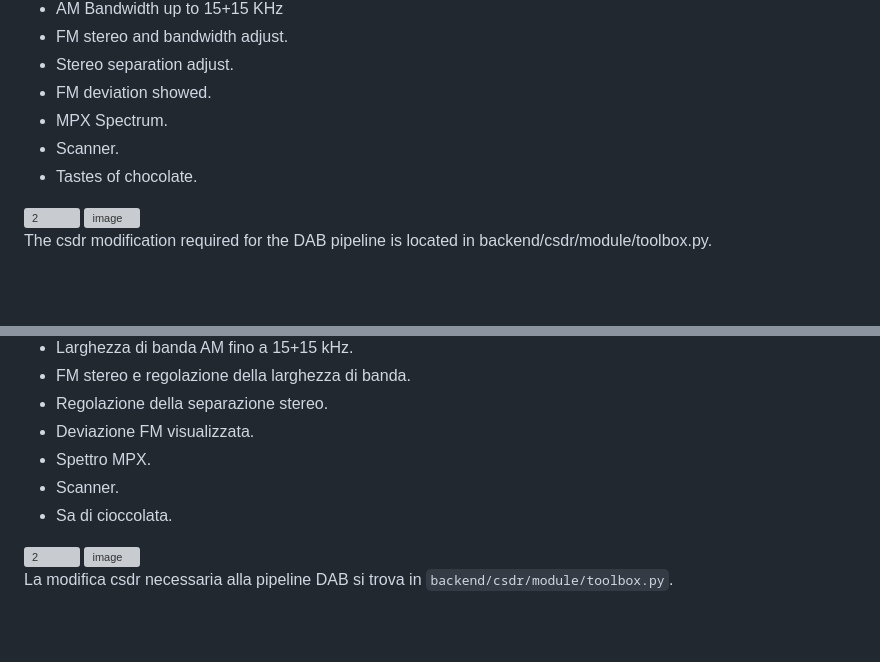
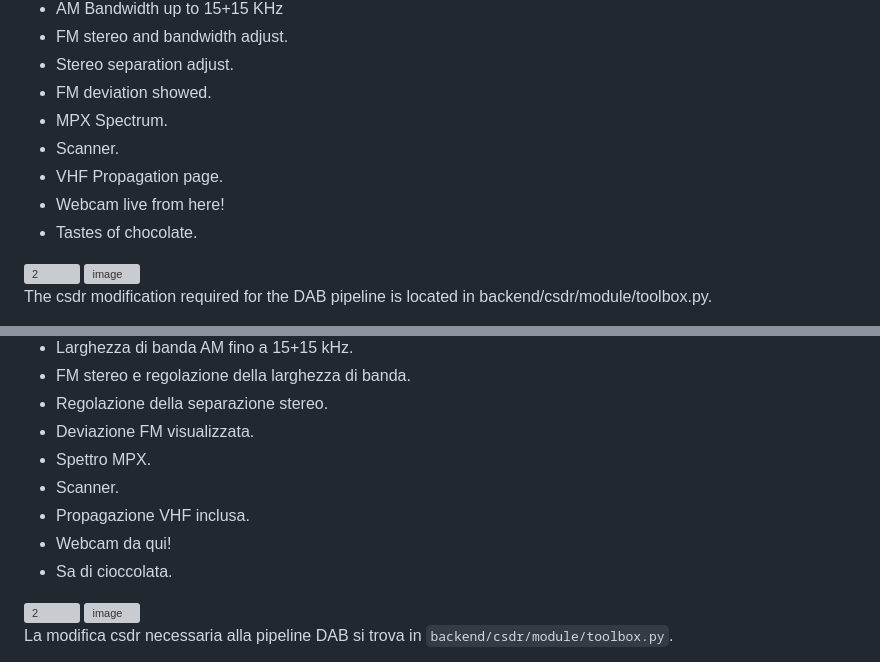
Before and after one commit to epelic/Openwebrx-plus-stereo, a Markdown page: README.md, 2 parts joined by grey strips. Drawn GitHub-style; blank space fills up the shorter version; grey boxes are pictures that could not be loaded.

```diff
--- a/README.md
+++ b/README.md
@@ -15,6 +15,8 @@ Main Features:
 - FM deviation showed.
 - MPX Spectrum.
 - Scanner.
+- VHF Propagation page.
+- Webcam live from here!
 - Tastes of chocolate.
 
 <img width="1920" height="1080" alt="2" src="https://github.com/user-attachments/assets/c73d0af7-6af1-4d3e-bae3-ee52acedf791" />
@@ -81,6 +83,8 @@ Contiene:
 - Deviazione FM visualizzata.
 - Spettro MPX.
 - Scanner.
+- Propagazione VHF inclusa.
+- Webcam da qui!
 - Sa di cioccolata.
 
 <img width="1920" height="1080" alt="2" src="https://github.com/user-attachments/assets/ae93574f-249c-4368-be32-11f5c4373944" />
```
